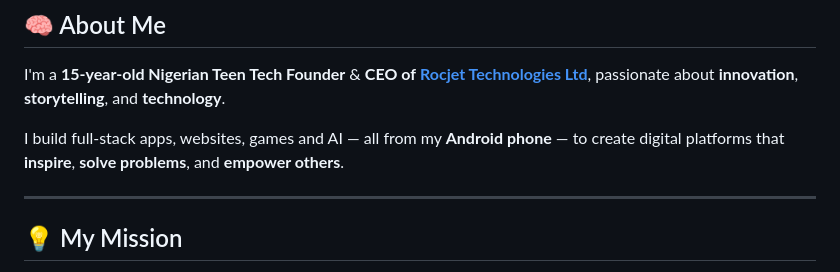
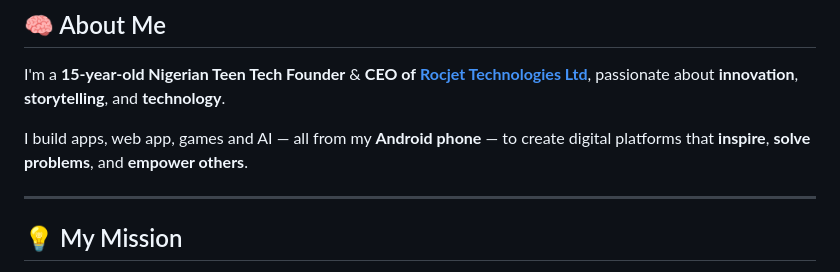
Before and after one commit to calchiwo/CalchiwoHub, a Markdown page: README.md, the part around the change. Rendered like a GitHub page.

Commit message:
Update README.md
fix

```diff
--- a/README.md
+++ b/README.md
@@ -7,7 +7,7 @@
 
 I'm a **15-year-old Nigerian Teen Tech Founder** & **CEO of** [**Rocjet Technologies Ltd**](https://github.com/Calchiwo/rocjettech), passionate about **innovation**, **storytelling**, and **technology**.
 
-I build full-stack apps, websites, games and AI — all from my **Android phone** — to create digital platforms that **inspire**, **solve problems**, and **empower others**.
+I build apps, web app, games and AI — all from my **Android phone** — to create digital platforms that **inspire**, **solve problems**, and **empower others**.
 
 ---
 
```
